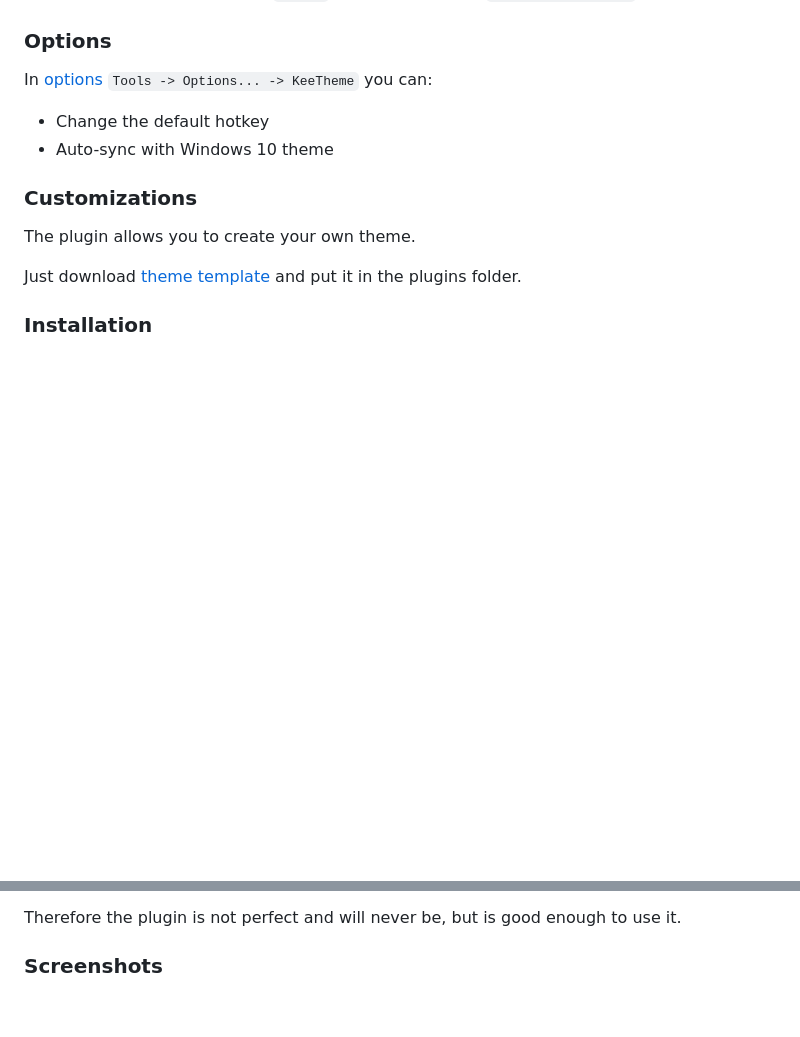
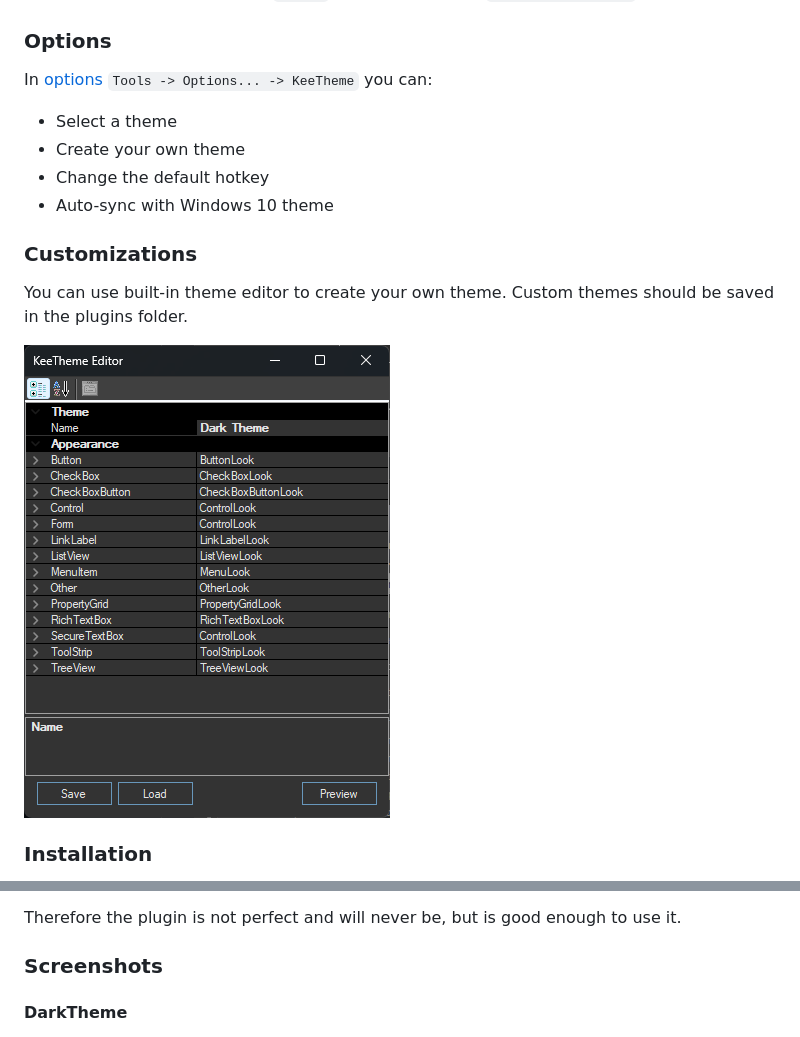
Before and after one commit to xatupal/KeeTheme, a Markdown page: README.md, 2 parts joined by grey strips. GitHub-like rendering; pictures changed too: docs/KeePassDarkThemeEditor.png (added); blank space fills up the shorter version.

Commit message:
Update documentation

```diff
--- a/README.md
+++ b/README.md
@@ -13,14 +13,18 @@ You can enable it using hotkey `CTRL+T` or using the menu `Tools -> DarkTheme`.
 ### Options
 
 In [options](docs/KeePassDarkThemeCustomOptions.png) `Tools -> Options... -> KeeTheme` you can:
+* Select a theme
+* Create your own theme
 * Change the default hotkey
 * Auto-sync with Windows 10 theme
 
 ### Customizations
 
-The plugin allows you to create your own theme.
+You can use built-in theme editor to create your own theme.
+Custom themes should be saved in the plugins folder.
 
-Just download [theme template](themes/KeeTheme.ini) and put it in the plugins folder.
+![Theme editor](docs/KeePassDarkThemeEditor.png)
+
 
 ### Installation
 
@@ -37,6 +41,7 @@ KeePass was created using standard Windows controls, which unfortunately were no
 Therefore the plugin is not perfect and will never be, but is good enough to use it.
 
 ### Screenshots
+#### DarkTheme
 
 ![Main form](docs/KeePassDarkTheme.png)
 
```
Also changed, not shown: other parts of README.md (+8 -0 lines), docs/KeePassDarkThemeCustomOptions.png, docs/KeePassDarkThemeWin11.png (added), docs/KeePassDarkThemeWin11OpenDatabase.png (added), docs/KeePassDarkThemeWin11Options.png (added).
